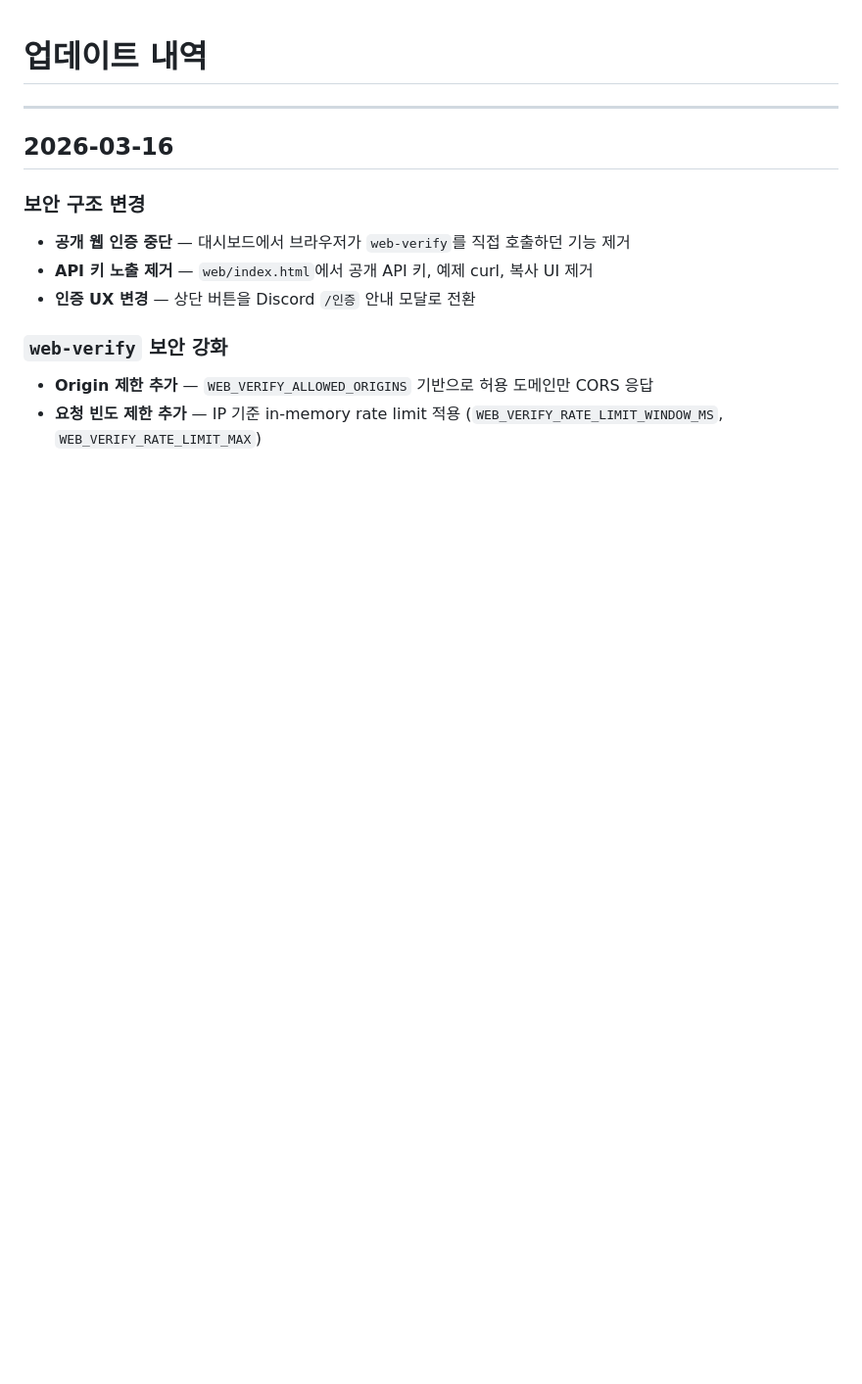
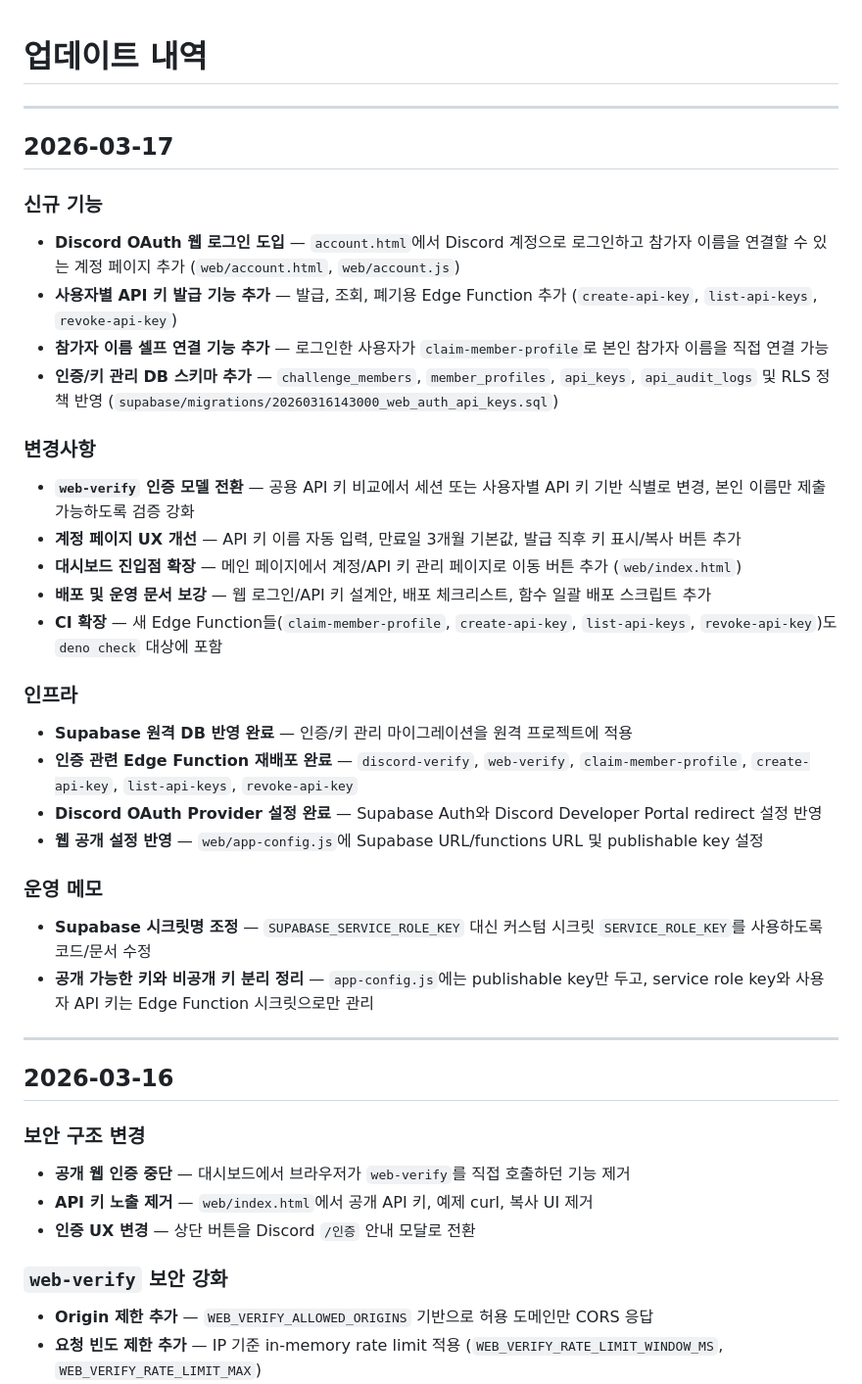
Before and after one commit to ggplab/content_designer_challenge, a Markdown page: update.md, the part around the change. Shown at 98% size. Rendered like a GitHub page; blank space fills up the shorter version.

Commit message:
docs: update 2026-03-17 release notes

```diff
--- a/update.md
+++ b/update.md
@@ -1,4 +1,31 @@
 # 업데이트 내역
+
+---
+
+## 2026-03-17
+
+### 신규 기능
+- **Discord OAuth 웹 로그인 도입** — `account.html`에서 Discord 계정으로 로그인하고 참가자 이름을 연결할 수 있는 계정 페이지 추가 (`web/account.html`, `web/account.js`)
+- **사용자별 API 키 발급 기능 추가** — 발급, 조회, 폐기용 Edge Function 추가 (`create-api-key`, `list-api-keys`, `revoke-api-key`)
+- **참가자 이름 셀프 연결 기능 추가** — 로그인한 사용자가 `claim-member-profile`로 본인 참가자 이름을 직접 연결 가능
+- **인증/키 관리 DB 스키마 추가** — `challenge_members`, `member_profiles`, `api_keys`, `api_audit_logs` 및 RLS 정책 반영 (`supabase/migrations/20260316143000_web_auth_api_keys.sql`)
+
+### 변경사항
+- **`web-verify` 인증 모델 전환** — 공용 API 키 비교에서 세션 또는 사용자별 API 키 기반 식별로 변경, 본인 이름만 제출 가능하도록 검증 강화
+- **계정 페이지 UX 개선** — API 키 이름 자동 입력, 만료일 3개월 기본값, 발급 직후 키 표시/복사 버튼 추가
+- **대시보드 진입점 확장** — 메인 페이지에서 계정/API 키 관리 페이지로 이동 버튼 추가 (`web/index.html`)
+- **배포 및 운영 문서 보강** — 웹 로그인/API 키 설계안, 배포 체크리스트, 함수 일괄 배포 스크립트 추가
+- **CI 확장** — 새 Edge Function들(`claim-member-profile`, `create-api-key`, `list-api-keys`, `revoke-api-key`)도 `deno check` 대상에 포함
+
+### 인프라
+- **Supabase 원격 DB 반영 완료** — 인증/키 관리 마이그레이션을 원격 프로젝트에 적용
+- **인증 관련 Edge Function 재배포 완료** — `discord-verify`, `web-verify`, `claim-member-profile`, `create-api-key`, `list-api-keys`, `revoke-api-key`
+- **Discord OAuth Provider 설정 완료** — Supabase Auth와 Discord Developer Portal redirect 설정 반영
+- **웹 공개 설정 반영** — `web/app-config.js`에 Supabase URL/functions URL 및 publishable key 설정
+
+### 운영 메모
+- **Supabase 시크릿명 조정** — `SUPABASE_SERVICE_ROLE_KEY` 대신 커스텀 시크릿 `SERVICE_ROLE_KEY`를 사용하도록 코드/문서 수정
+- **공개 가능한 키와 비공개 키 분리 정리** — `app-config.js`에는 publishable key만 두고, service role key와 사용자 API 키는 Edge Function 시크릿으로만 관리
 
 ---
 
```
